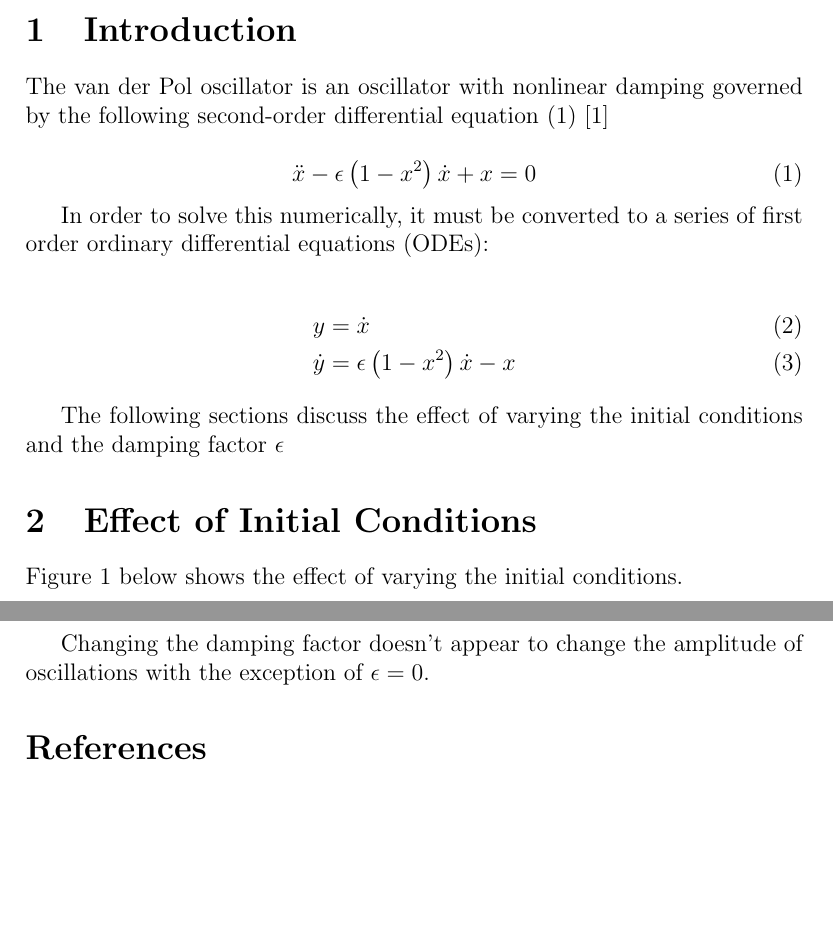
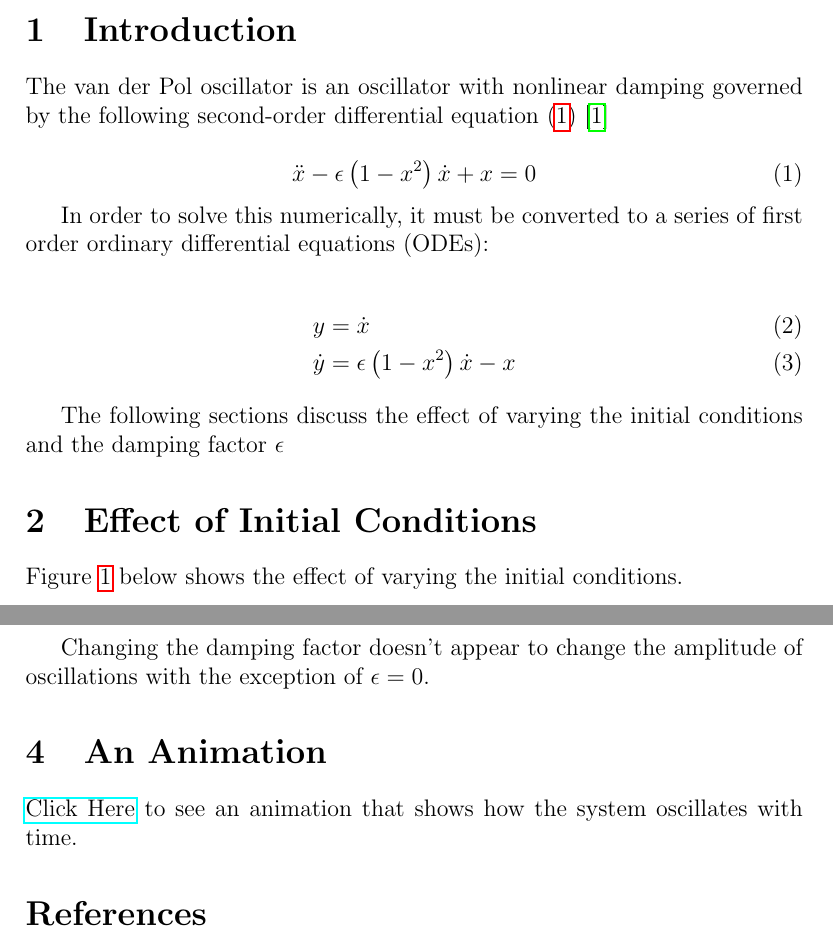
Before and after one commit to ashwith/sdes_prj1, a LaTeX document (source/report.tex): two parts of pages 1 and 4 of 4, joined at a grey line, cut so that both start at the same text, the shorter picture padded with empty space. Compiled offline with pdfLaTeX.

Commit message:
Added link to animation

```diff
--- a/source/report.tex
+++ b/source/report.tex
@@ -10,6 +10,7 @@
 \usepackage{float}
 \usepackage{amsmath}
 \usepackage{url}
+\usepackage{hyperref}
 
 
 \title{The van Der Pol Oscillator}
@@ -22,7 +23,7 @@
 \section{Introduction}
 The van der Pol oscillator is an oscillator with nonlinear damping
 governed by the following second-order differential equation
-\eqref{van}
+(\ref{van})
 \cite{scholar}
 
 \begin{equation}
@@ -92,6 +93,11 @@ As the damping factor is increased, there are two changes:
 Changing the damping factor doesn't appear to change the amplitude of
 oscillations with the exception of $\epsilon = 0$.
 
+\section{An Animation}
+
+\href{143079021.html}{Click Here} to see an animation that
+shows how the system oscillates with time.
+
 \bibliographystyle{ieeetr}
 \bibliography{bibliography}
 \end{document}
```
Also changed, not shown: source/report.tex (2 more changed lines).
